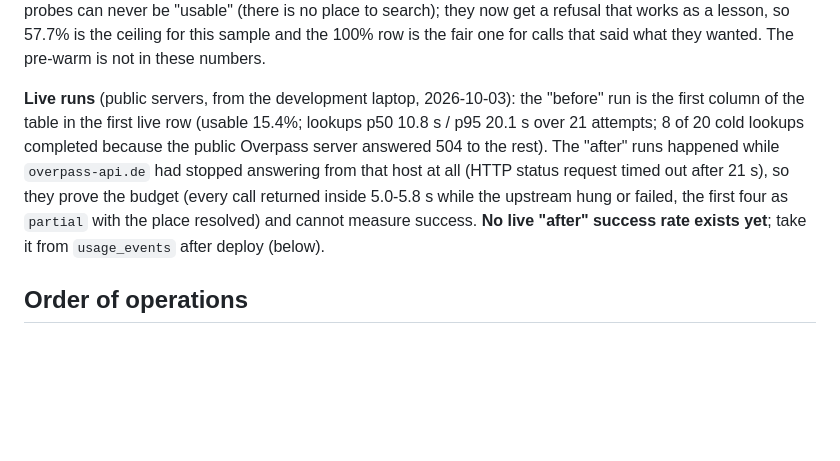
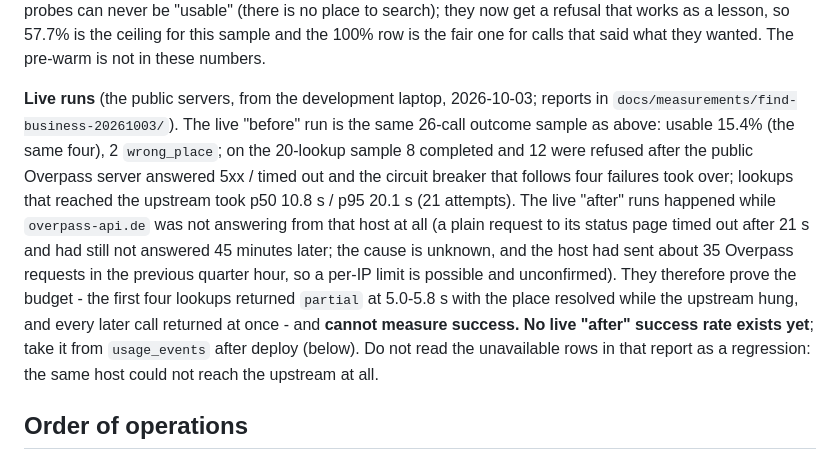
Before and after one commit to basilalshukaili/agentbroker, a Markdown page: docs/RELEASE-20261003-find-business-speed-labels.md, the part around the change. Rendered like a GitHub page; blank space fills up the shorter version.

Commit message:
Release note: say plainly what the live runs did and did not measure

```diff
--- a/docs/RELEASE-20261003-find-business-speed-labels.md
+++ b/docs/RELEASE-20261003-find-business-speed-labels.md
@@ -63,13 +63,18 @@ is that no caller waits 25 s, and that the repeat is a cache read. The 11 no-arg
 (there is no place to search); they now get a refusal that works as a lesson, so 57.7% is the ceiling for this sample
 and the 100% row is the fair one for calls that said what they wanted. The pre-warm is not in these numbers.
 
-**Live runs** (public servers, from the development laptop, 2026-10-03): the "before" run is the first column of the
-table in the first live row (usable 15.4%; lookups p50 10.8 s / p95 20.1 s over 21 attempts; 8 of 20 cold lookups
-completed because the public Overpass server answered 504 to the rest). The "after" runs happened while
-`overpass-api.de` had stopped answering from that host at all (HTTP status request timed out after 21 s), so they
-prove the budget (every call returned inside 5.0-5.8 s while the upstream hung or failed, the first four as
-`partial` with the place resolved) and cannot measure success. **No live "after" success rate exists yet**; take it
-from `usage_events` after deploy (below).
+**Live runs** (the public servers, from the development laptop, 2026-10-03; reports in
+`docs/measurements/find-business-20261003/`). The live "before" run is the same 26-call outcome sample as above:
+usable 15.4% (the same four), 2 `wrong_place`; on the 20-lookup sample 8 completed and 12 were refused after the public
+Overpass server answered 5xx / timed out and the circuit breaker that follows four failures took over; lookups that
+reached the upstream took p50 10.8 s / p95 20.1 s (21 attempts). The live "after" runs happened while
+`overpass-api.de` was not answering from that host at all (a plain request to its status page timed out after 21 s and
+had still not answered 45 minutes later; the cause is unknown, and the host had sent about 35 Overpass requests in the
+previous quarter hour, so a per-IP limit is possible and unconfirmed). They therefore prove the budget - the first four
+lookups returned `partial` at 5.0-5.8 s with the place resolved while the upstream hung, and every later call returned
+at once - and **cannot measure success. No live "after" success rate exists yet**; take it from `usage_events` after
+deploy (below). Do not read the unavailable rows in that report as a regression: the same host could not reach the
+upstream at all.
 
 ## Order of operations
 
```
